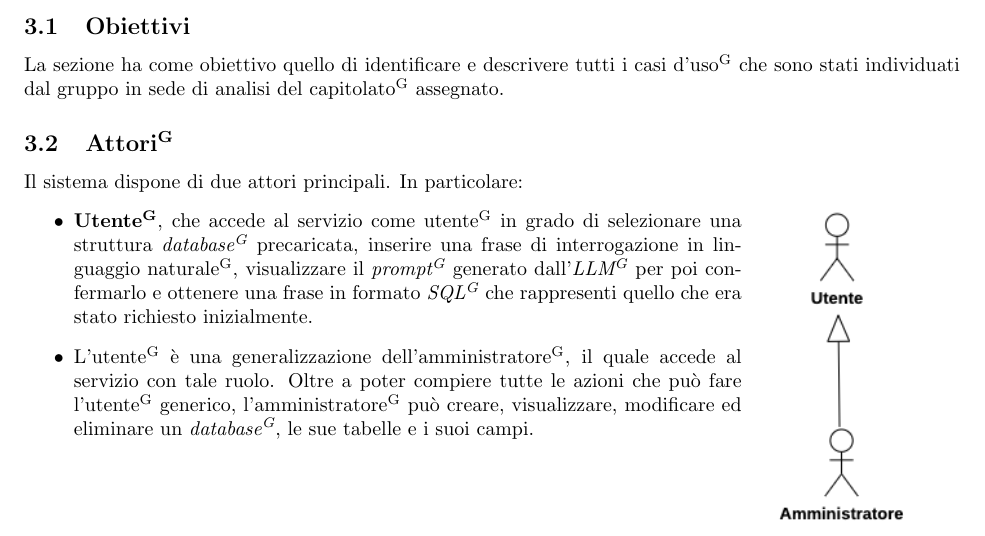
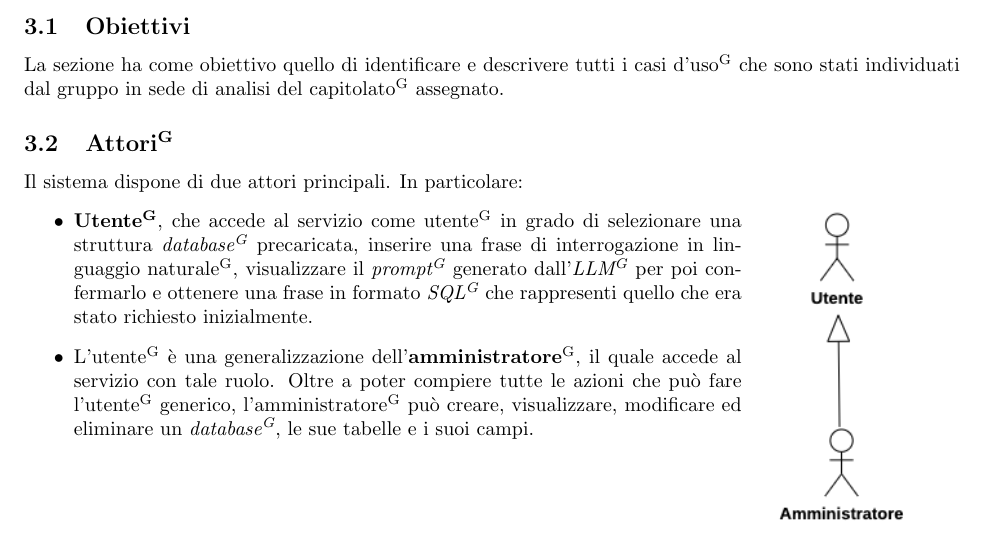
Before and after one commit to Jackpot-Coding/chatSQL, a LaTeX document (docs/src/esterni/analisi-dei-requisiti_V1.tex, which reads docs/src/esterni/sezioni_AdR/casi_uso.tex): part of page 8 of 42, cut so that both start at the same text. Compiled offline with pdfLaTeX.

Commit message:
Aggiunta PDF AdR

```diff
--- a/docs/src/esterni/sezioni_AdR/casi_uso.tex
+++ b/docs/src/esterni/sezioni_AdR/casi_uso.tex
@@ -33,7 +33,7 @@ Il sistema dispone di due attori principali. In particolare:
 \begin{itemize}
 	\item \textbf{Utente\textsuperscript{G}}, che accede al servizio come utente\textsuperscript{G} in grado di selezionare una struttura \textit{database\textsuperscript{G}} precaricata, inserire una frase di interrogazione in linguaggio naturale\textsuperscript{G}, visualizzare il \textit{prompt\textsuperscript{G}} generato dall'\textit{LLM\textsuperscript{G}} per poi confermarlo e ottenere una frase in formato \textit{SQL\textsuperscript{G}} che rappresenti quello che era stato richiesto inizialmente.
 
-	\item L'utente\textsuperscript{G} è una generalizzazione dell'amministratore\textsuperscript{G}, il quale accede al servizio con tale ruolo. Oltre a poter compiere tutte le azioni che può fare l'utente\textsuperscript{G} generico, l'amministratore\textsuperscript{G} può creare, visualizzare, modificare ed eliminare un \textit{database\textsuperscript{G}}, le sue tabelle e i suoi campi.
+	\item L'utente\textsuperscript{G} è una generalizzazione dell'\textbf{amministratore}\textsuperscript{G}, il quale accede al servizio con tale ruolo. Oltre a poter compiere tutte le azioni che può fare l'utente\textsuperscript{G} generico, l'amministratore\textsuperscript{G} può creare, visualizzare, modificare ed eliminare un \textit{database\textsuperscript{G}}, le sue tabelle e i suoi campi.
 \end{itemize}
 % \includegraphics[scale=0.6]{UML_Use_Cases/UC-Attori\textsuperscript{G}.png}
 
```
Also changed, not shown: docs/esterni/analisi-dei-requisiti_V1.pdf.
